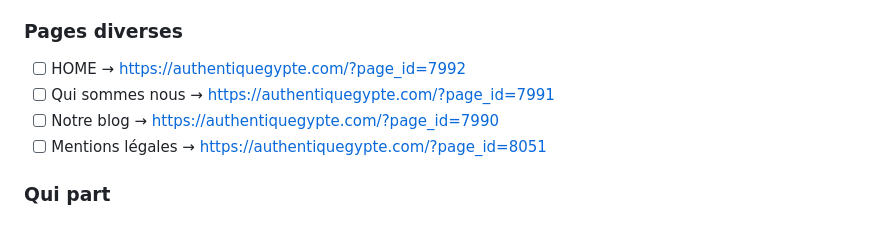
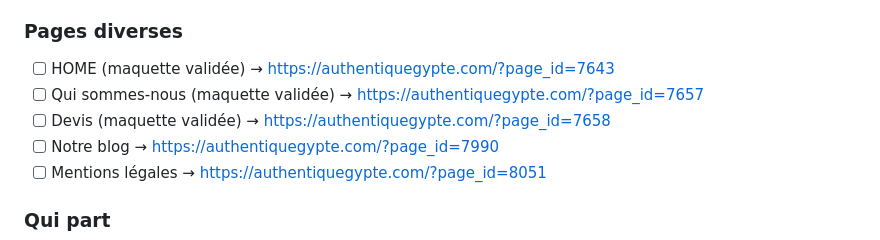
Before and after one commit to remioravec/Authentique-Egypte, a Markdown page: docs/relecture-melanie.md, the part around the change. Drawn GitHub-style.

Commit message:
Relecture : la HOME, Qui sommes-nous et le Devis sont les maquettes validées
Co-Authored-By: Claude Fable 5 <noreply@anthropic.com>
Claude-Session: https://claude.ai/code/session_01QCgDkJ7XH92yN98YUeCCMV

```diff
--- a/docs/relecture-melanie.md
+++ b/docs/relecture-melanie.md
@@ -53,8 +53,9 @@ ne pas les commenter.
 - [ ] Voyager en Égypte en fauteuil roulant : est-ce possi → https://authentiquegypte.com/?page_id=7989
 
 ### Pages diverses
-- [ ] HOME → https://authentiquegypte.com/?page_id=7992
-- [ ] Qui sommes nous → https://authentiquegypte.com/?page_id=7991
+- [ ] HOME (maquette validée) → https://authentiquegypte.com/?page_id=7643
+- [ ] Qui sommes-nous (maquette validée) → https://authentiquegypte.com/?page_id=7657
+- [ ] Devis (maquette validée) → https://authentiquegypte.com/?page_id=7658
 - [ ] Notre blog → https://authentiquegypte.com/?page_id=7990
 - [ ] Mentions légales → https://authentiquegypte.com/?page_id=8051
 
```
